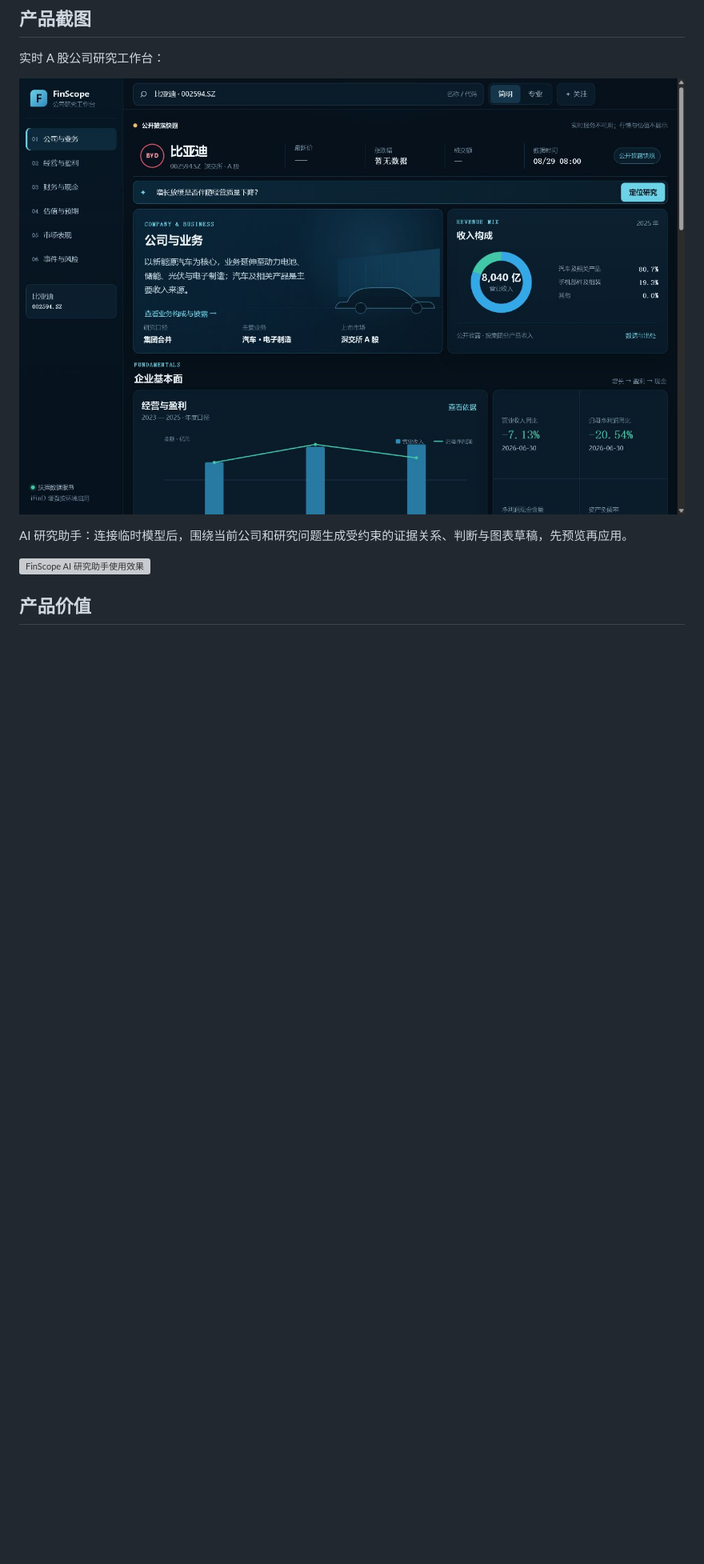
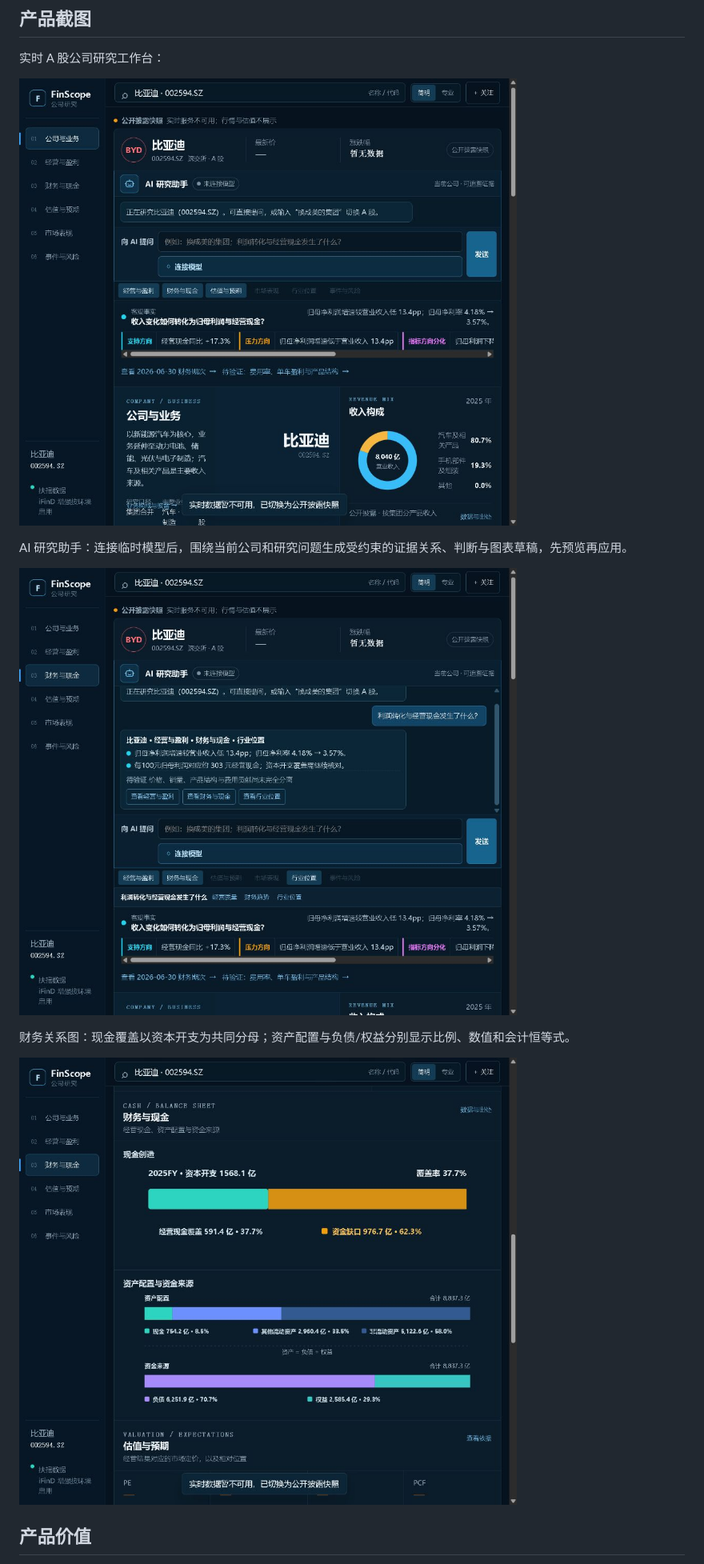
Before and after one commit to hwerhfhwf/stock-evidence-lab, a Markdown page: README.md, the part around the change printed below. Shown: that part at 80% size. Rendered like a GitHub page; pictures changed too: docs/finscope-ai-research.png (added), docs/finscope-desktop.png, docs/finscope-financials.png (added); blank space fills up the shorter version; grey boxes are pictures that could not be loaded.

```diff
--- a/README.md
+++ b/README.md
@@ -15,6 +15,10 @@ AI 研究助手：连接临时模型后，围绕当前公司和研究问题生
 
 ![FinScope AI 研究助手使用效果](docs/finscope-ai-research.png)
 
+财务关系图：现金覆盖以资本开支为共同分母；资产配置与负债/权益分别显示比例、数值和会计恒等式。
+
+![FinScope 财务关系图](docs/finscope-financials.png)
+
 ## 产品价值
 
 - 搜索 A 股名称或代码，实时重建该公司的完整研究画布，不复用上一家公司的内容。
```
Also changed, not shown: other parts of README.md (+9 -5 lines), 4 other files.
